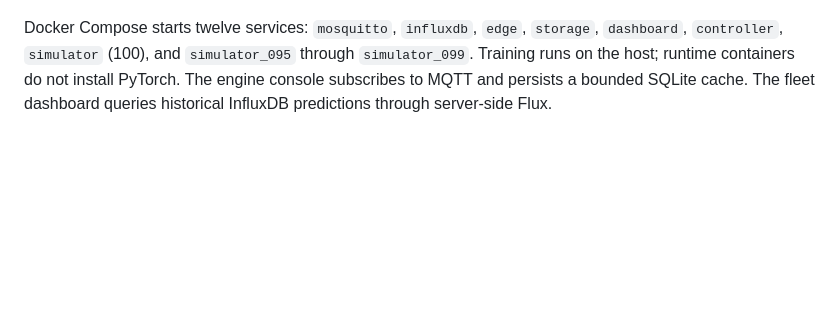
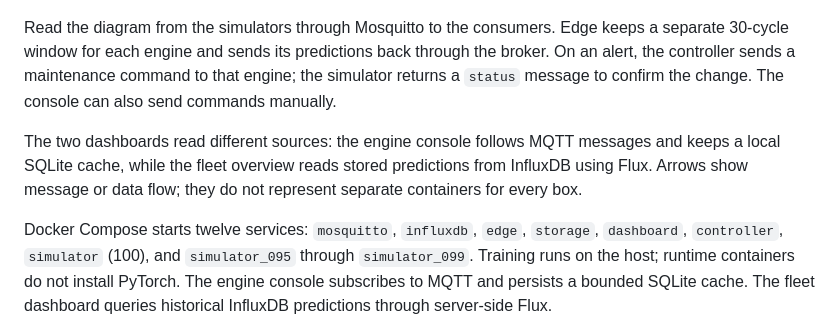
Before and after one commit to HuynhThanhQuan/aeropulse-aiot-predictive-maintenance, a Markdown page: README.md, the part around one of its changes. GitHub-like rendering; blank space fills up the shorter version.

Commit message:
docs: clarify MQTT workflow and dashboard data paths

````diff
--- a/README.md
+++ b/README.md
@@ -27,4 +43,9 @@ flowchart LR
 ```
+
+Read the diagram from the simulators through Mosquitto to the consumers. Edge keeps a separate 30-cycle window for each engine and sends its predictions back through the broker. On an alert, the controller sends a maintenance command to that engine; the simulator returns a `status` message to confirm the change. The console can also send commands manually.
+
+The two dashboards read different sources: the engine console follows MQTT messages and keeps a local SQLite cache, while the fleet overview reads stored predictions from InfluxDB using Flux. Arrows show message or data flow; they do not represent separate containers for every box.
+
 
 Docker Compose starts twelve services: `mosquitto`, `influxdb`, `edge`, `storage`, `dashboard`, `controller`, `simulator` (100), and `simulator_095` through `simulator_099`. Training runs on the host; runtime containers do not install PyTorch. The engine console subscribes to MQTT and persists a bounded SQLite cache. The fleet dashboard queries historical InfluxDB predictions through server-side Flux.
 
````
Also changed, not shown: other parts of README.md (+28 -12 lines).
